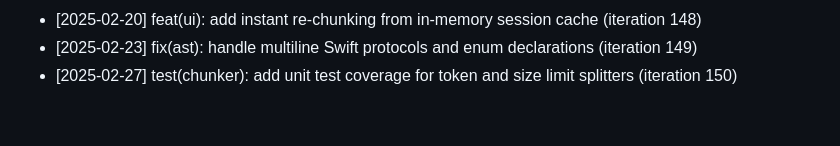
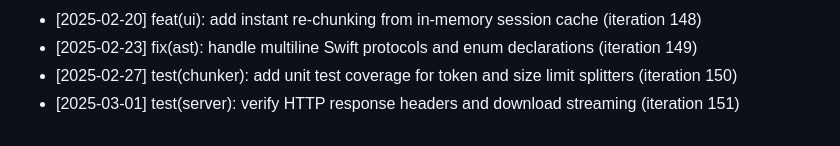
Before and after one commit to anilpdv/gitingest-hub, a Markdown page: CHANGELOG.md, the part around the change. Rendered like a GitHub page.

Commit message:
test(server): verify HTTP response headers and download streaming (iteration 151)

```diff
--- a/CHANGELOG.md
+++ b/CHANGELOG.md
@@ -150,3 +150,4 @@
 - [2025-02-20] feat(ui): add instant re-chunking from in-memory session cache (iteration 148)
 - [2025-02-23] fix(ast): handle multiline Swift protocols and enum declarations (iteration 149)
 - [2025-02-27] test(chunker): add unit test coverage for token and size limit splitters (iteration 150)
+- [2025-03-01] test(server): verify HTTP response headers and download streaming (iteration 151)
```
